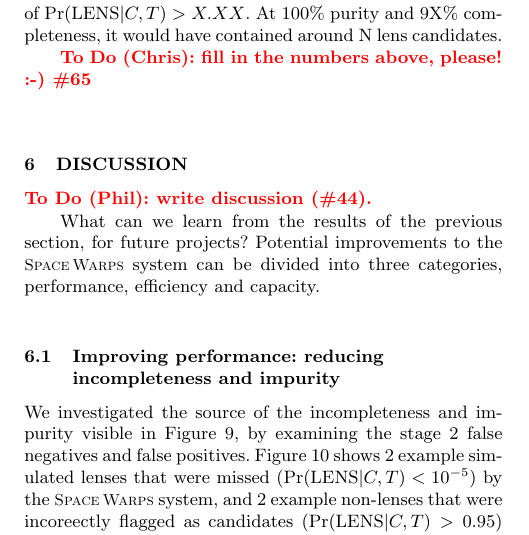
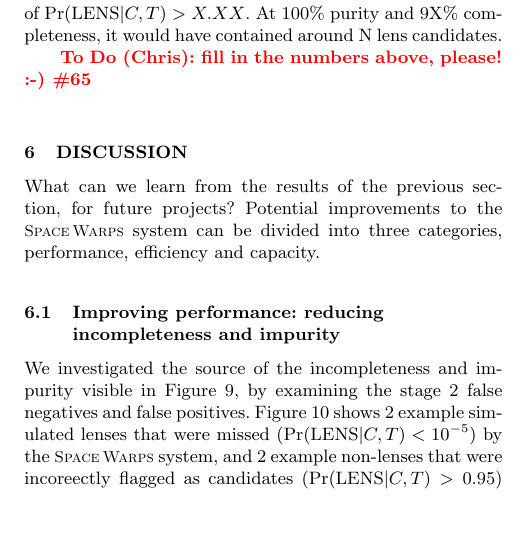
Before and after one commit to drphilmarshall/SpaceWarps, a LaTeX paper (doc/sw-system.tex): part of one column of page 10 of 17, cut so that both start at the same text, the shorter picture padded with empty space. Compiled offline with pdfLaTeX; a LaTeX package or settings file that is missing is left out.

Commit message:
Finished discussion section, closed #44

```diff
--- a/doc/sw-system.tex
+++ b/doc/sw-system.tex
@@ -971,8 +971,6 @@ the CFHTLS training set.}
 
 \section{Discussion}
 \label{sec:discuss}
-
-\todo{Phil}{write discussion (\#44).}
 
 What can we learn from the results of the previous section, for future
 projects? Potential improvements to the \sw system can be divided into three
```
